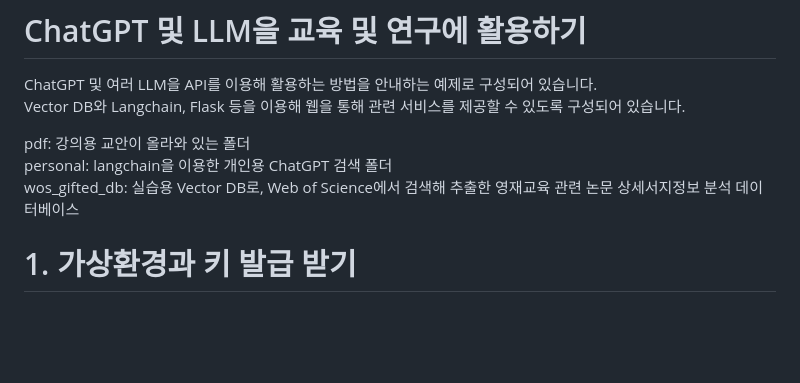
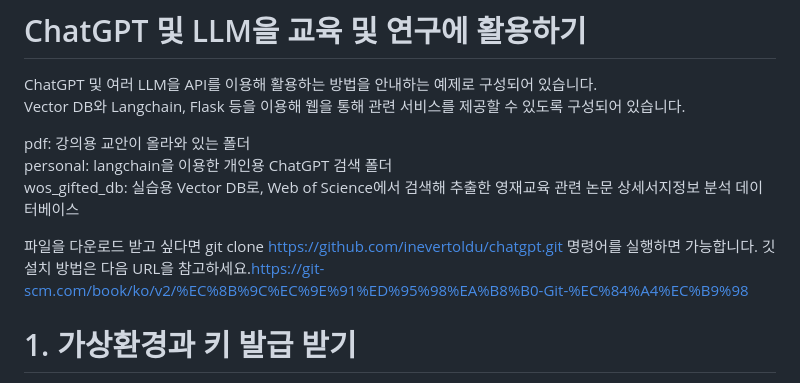
Before and after one commit to inevertoldu/chatgpt, a Markdown page: README.md, the part around the change. Rendered like a GitHub page; blank space fills up the shorter version.

```diff
--- a/README.md
+++ b/README.md
@@ -6,6 +6,9 @@ Vector DB와 Langchain, Flask 등을 이용해 웹을 통해 관련 서비스를
 pdf: 강의용 교안이 올라와 있는 폴더<br>
 personal: langchain을 이용한 개인용 ChatGPT 검색 폴더<br>
 wos_gifted_db: 실습용 Vector DB로, Web of Science에서 검색해 추출한 영재교육 관련 논문 상세서지정보 분석 데이터베이스
+
+파일을 다운로드 받고 싶다면 git clone https://github.com/inevertoldu/chatgpt.git 명령어를 실행하면 가능합니다.
+깃 설치 방법은 다음 URL을 참고하세요.https://git-scm.com/book/ko/v2/%EC%8B%9C%EC%9E%91%ED%95%98%EA%B8%B0-Git-%EC%84%A4%EC%B9%98
 
 <H1>1. 가상환경과 키 발급 받기</H1>
 
```
